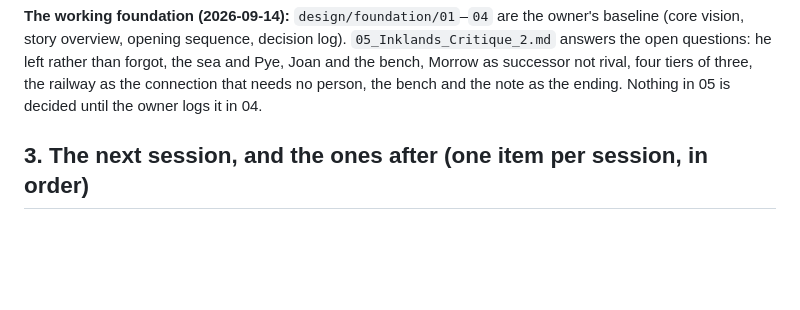
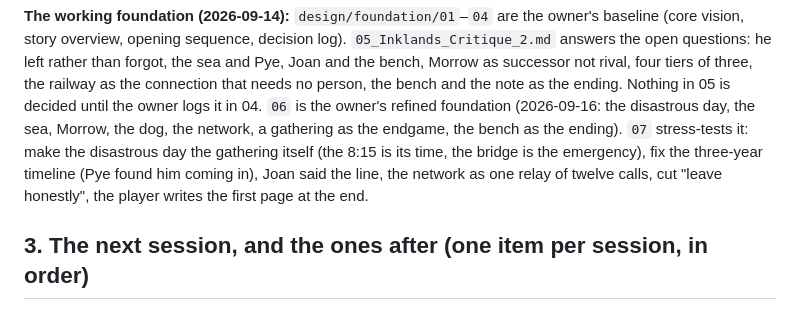
Before and after one commit to uxpreview/adventure, a Markdown page: PROMPT.md, the part around the change. GitHub-like rendering; blank space fills up the shorter version.

```diff
--- a/PROMPT.md
+++ b/PROMPT.md
@@ -139,6 +139,13 @@ he left rather than forgot, the sea and Pye, Joan and the bench, Morrow
 as successor not rival, four tiers of three, the railway as the
 connection that needs no person, the bench and the note as the ending.
 Nothing in 05 is decided until the owner logs it in 04.
+`06` is the owner's refined foundation (2026-09-16: the disastrous day,
+the sea, Morrow, the dog, the network, a gathering as the endgame, the
+bench as the ending). `07` stress-tests it: make the disastrous day the
+gathering itself (the 8:15 is its time, the bridge is the emergency),
+fix the three-year timeline (Pye found him coming in), Joan said the
+line, the network as one relay of twelve calls, cut "leave honestly",
+the player writes the first page at the end.
 
 ## 3. The next session, and the ones after (one item per session, in order)
 
```
Also changed, not shown: design/foundation/06_Inklands_Story_Foundation_Ironed_Out.md (added, +119 -0 lines), design/foundation/07_Inklands_Critique_3.md (added, +105 -0 lines).
